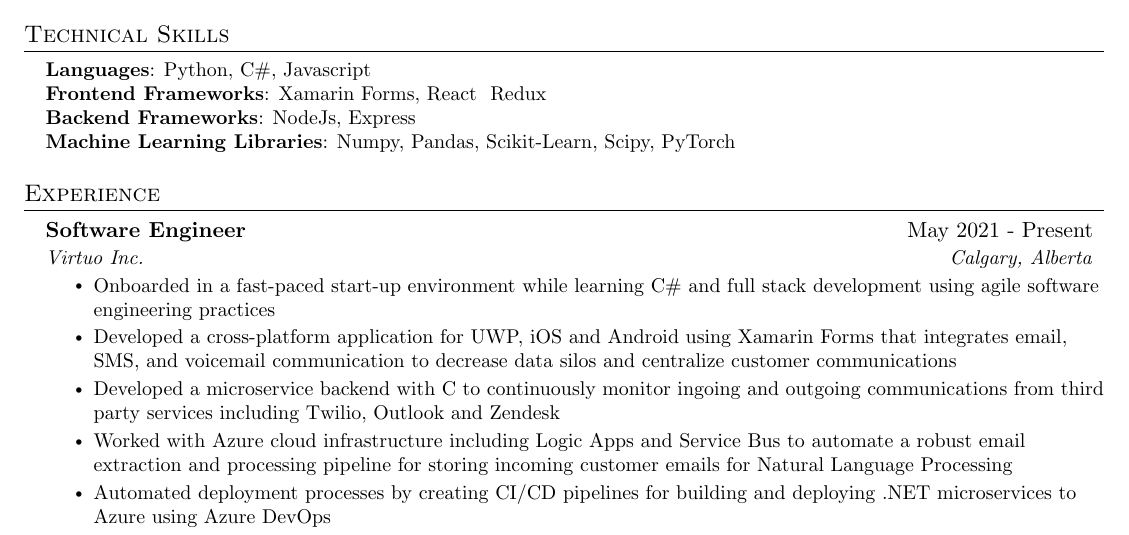
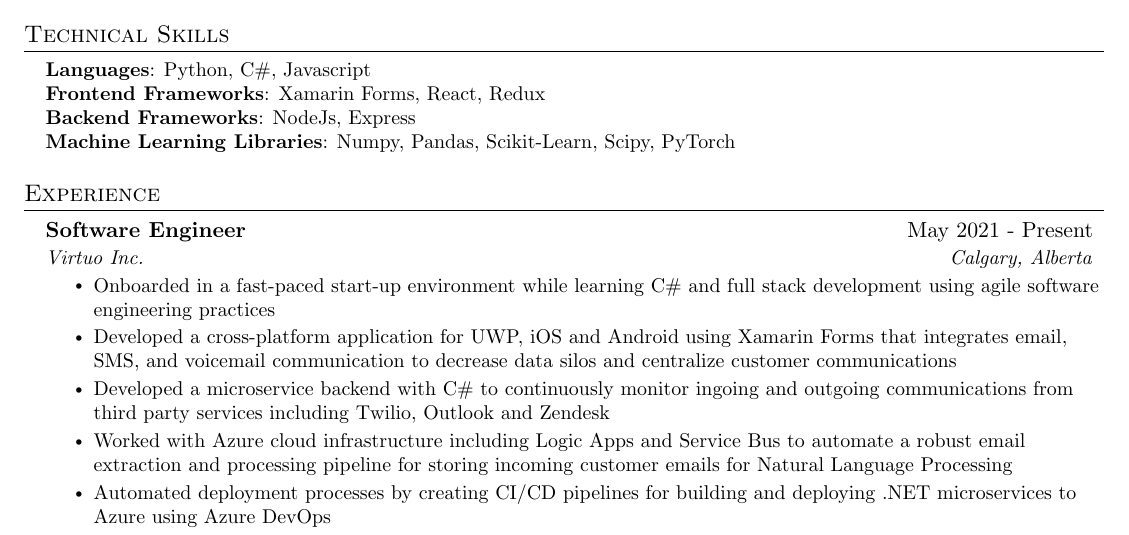
Before and after one commit to djcurill/resume, a LaTeX CV (resume.tex): part of the page, cut so that both start at the same text. Compiled offline with pdfLaTeX.

Commit message:
fix more typos

```diff
--- a/resume.tex
+++ b/resume.tex
@@ -119,7 +119,7 @@
  \begin{itemize}[leftmargin=0.15in, label={}]
     \small{\item{
      \textbf{Languages}{: Python, C\#, Javascript} \\
-     \textbf{Frontend Frameworks}{: Xamarin Forms, React & Redux} \\
+     \textbf{Frontend Frameworks}{: Xamarin Forms, React, Redux} \\
      \textbf{Backend Frameworks}{: NodeJs, Express } \\
      \textbf{Machine Learning Libraries}{: Numpy, Pandas, Scikit-Learn, Scipy, PyTorch} \\
     }}
@@ -136,7 +136,7 @@
       \resumeItemListStart
         \resumeItem{Onboarded in a fast-paced start-up environment while learning C\# and full stack development using agile software engineering practices}
         \resumeItem{Developed a cross-platform application for UWP, iOS and Android using Xamarin Forms that integrates email, SMS, and voicemail communication to decrease data silos and centralize customer communications}
-        \resumeItem{Developed a microservice backend with C# to continuously monitor ingoing and outgoing communications from third party services including Twilio, Outlook and Zendesk}
+        \resumeItem{Developed a microservice backend with C\# to continuously monitor ingoing and outgoing communications from third party services including Twilio, Outlook and Zendesk}
         \resumeItem{Worked with Azure cloud infrastructure including Logic Apps and Service Bus to automate a robust email extraction and processing pipeline for storing incoming customer emails for Natural Language Processing}
         \resumeItem{Automated deployment processes by creating CI/CD pipelines for building and deploying .NET microservices to Azure using Azure DevOps}
         \resumeItem{Created and submitted a data science roadmap to the National Research Council of Canada Industrial Research Assistance Program to receive a grant of \$75K for machine learning development}
```
